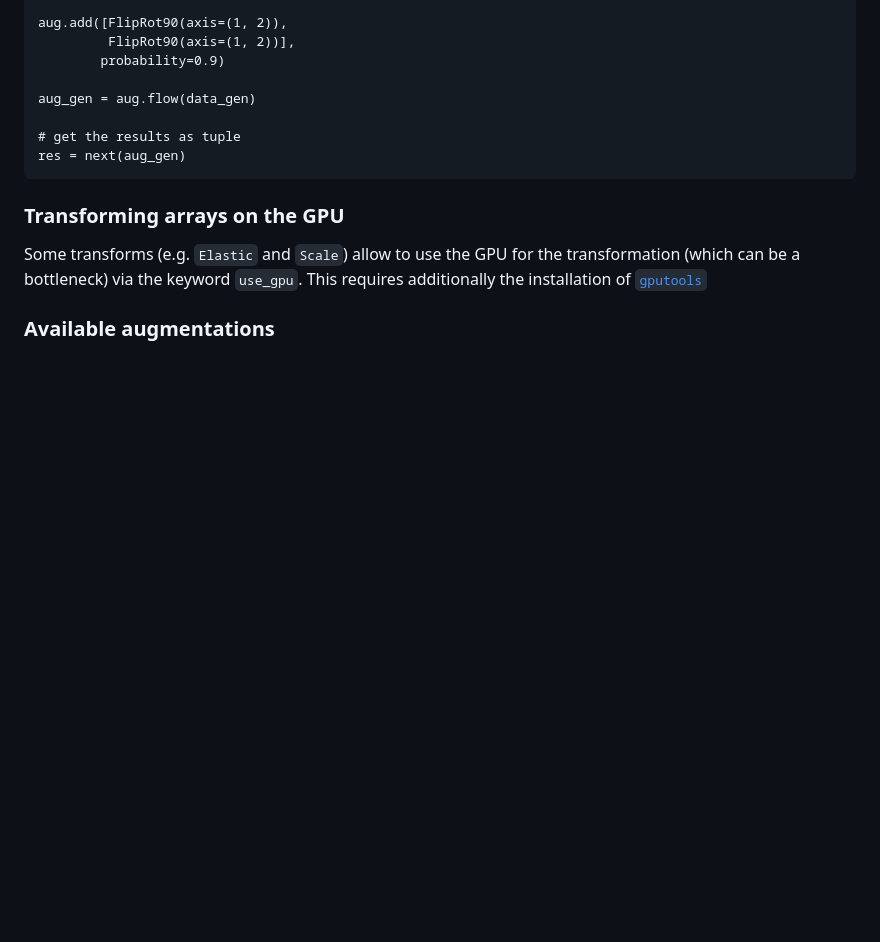
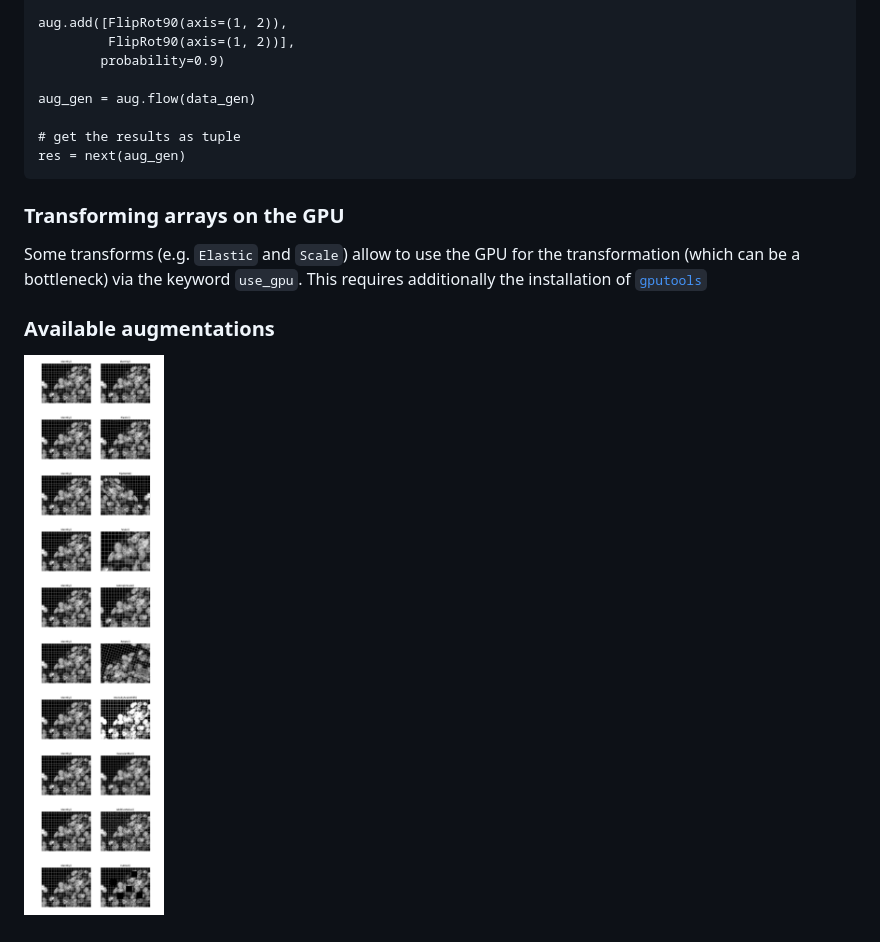
Before and after one commit to stardist/augmend, a Markdown page: Readme.md, the part around the change. Rendered like a GitHub page; pictures changed too: imgs/examples.png; blank space fills up the shorter version.

Commit message:
Update example images

```diff
--- a/Readme.md
+++ b/Readme.md
@@ -150,3 +150,5 @@ Some transforms (e.g. `Elastic` and `Scale`) allow to use the GPU for the transf
 
 
 ### Available augmentations
+
+![](imgs/examples.png)
```
Also changed, not shown: 3 other files.
